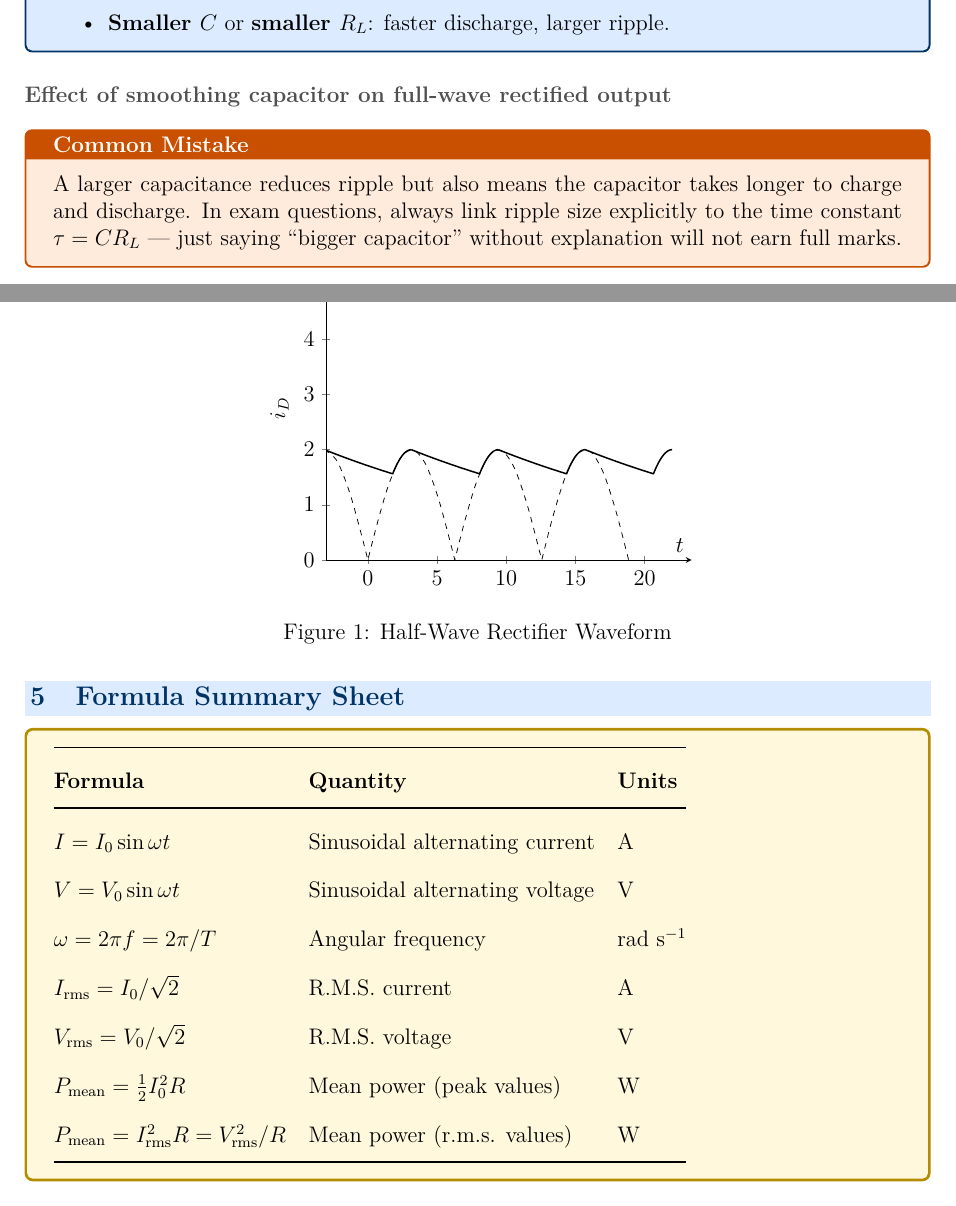
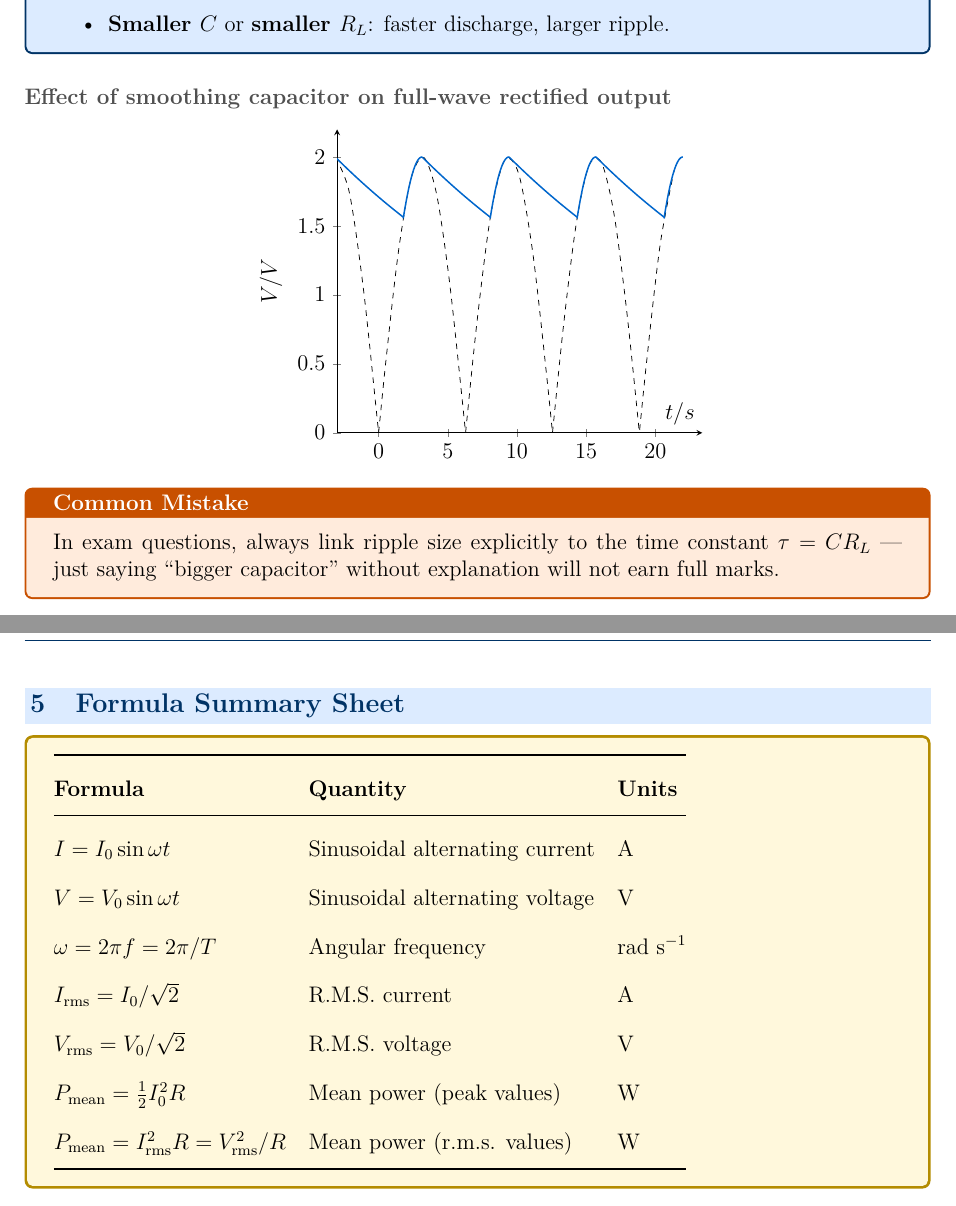
Before and after one commit to sirioq/CIE-A-level-Revision-Guide, a LaTeX thesis (topic_21/topic_21_standalone.tex, which reads topic_21/topic_21.tex): two parts of pages 5 and 6 of 12 before the commit and two parts of pages 6 and 7 of 12 after it, joined at a grey line, cut so that both start at the same text. Compiled offline with pdfLaTeX.

Commit message:
Update topic_21.tex

```diff
--- a/topic_21/topic_21.tex
+++ b/topic_21/topic_21.tex
@@ -196,32 +196,29 @@ A capacitor connected in \textbf{parallel with the load} reduces the ripple on a
 
 \subsubsection*{Effect of smoothing capacitor on full-wave rectified output}
 
-\def\arch{1.7*pi/3}   %
-\begin{figure}[!hbt]
+\def\arch{1.7*pi/3}
+
 \centering
 \begin{tikzpicture}
-\begin{axis}[xlabel={$t$},xmin=-3,xmax=21,
-             ylabel={$i_D$},ymin=0,ymax=5,
+\begin{axis}[xlabel={$t/s$},xmin=-3,xmax=21,
+             ylabel={$V/V$},ymin=0,ymax=2,
              axis x line=center,
              axis y line=left, enlargelimits=upper]
 % draw sine functions
-\addplot [dashed,thin,domain=-pi:6*pi,smooth]{-2*sin(deg(0.5*x))};
+\addplot [dashed,thin,domain=-pi:6.8*pi,smooth]{-2*sin(deg(0.5*x))};
 \addplot [dashed,thin,domain=-pi:6*pi,smooth]{ 2*sin(deg(0.5*x))};
 
 % draw the rectified curves automatically via foreach skill
 \foreach \i/\j/\k in {-1/0/1,1/2/3,3/4/5,5/6/7}{
-\addplot [thick,domain=\i*pi:{\j*pi+\arch}, ] {2*e^(-0.05*(x-\i*pi)};  % exponentially decay curves, not a line
-\addplot [thick,domain={\j*pi+\arch}:\k*pi, smooth]{ 2*sin(deg(0.5*x))};
-\addplot [thick,domain={\j*pi+\arch}:\k*pi, smooth]{-2*sin(deg(0.5*x))};
+\addplot [midblue,thick,domain=\i*pi:{\j*pi+\arch}, ] {2*e^(-0.05*(x-\i*pi)};  % exponentially decay curves, not a line
+\addplot [midblue,thick,domain={\j*pi+\arch}:\k*pi, smooth]{ 2*sin(deg(0.5*x))};
+\addplot [midblue,thick,domain={\j*pi+\arch}:\k*pi, smooth]{-2*sin(deg(0.5*x))};
 }
 \end{axis}
 \end{tikzpicture}
-\caption{Half-Wave Rectifier Waveform}
-\label{halfcycle}
-\end{figure}
 
 \begin{warningbox}{Common Mistake}
-A larger capacitance reduces ripple but also means the capacitor takes longer to charge and discharge. In exam questions, always link ripple size explicitly to the time constant $\tau = CR_L$ — just saying ``bigger capacitor'' without explanation will not earn full marks.
+In exam questions, always link ripple size explicitly to the time constant $\tau = CR_L$ — just saying ``bigger capacitor'' without explanation will not earn full marks.
 \end{warningbox}
 
 % ===== SECTION 5: FORMULA SUMMARY =====
```
